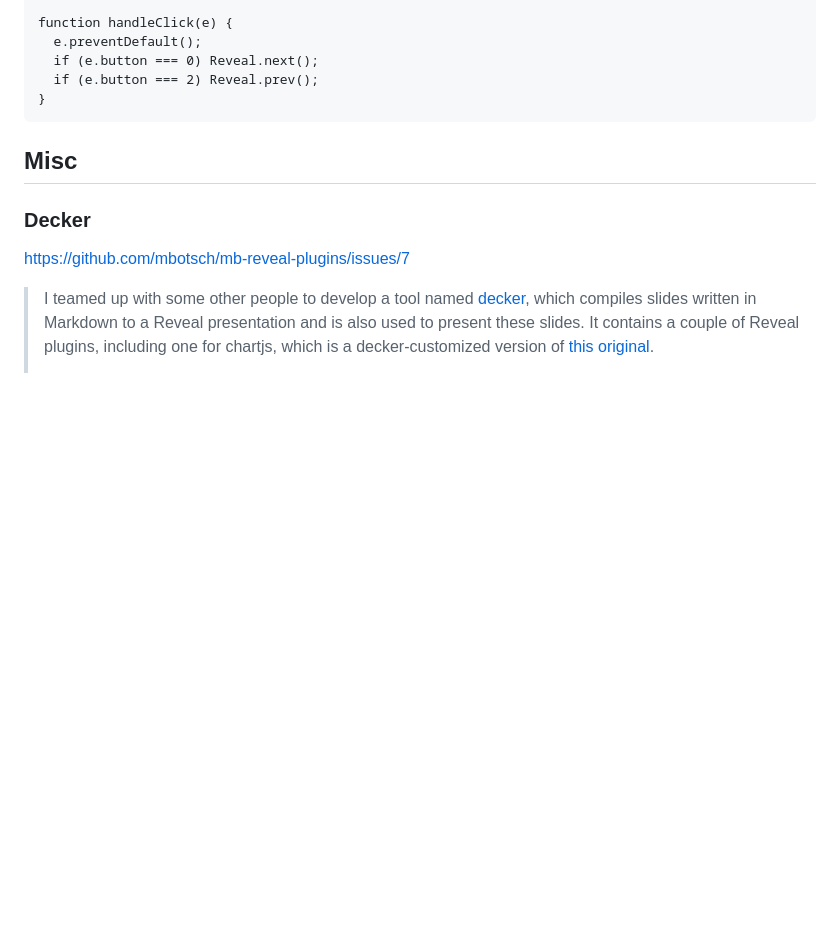
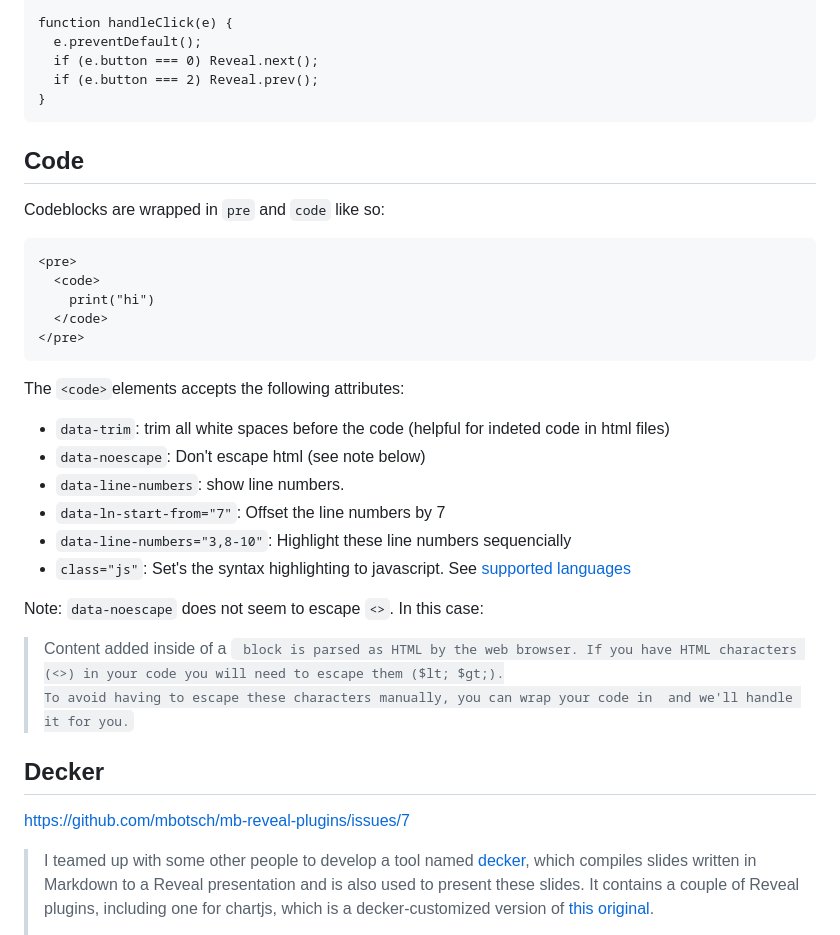
Before and after one commit to ratnanil/Revealjs-Tricks, a Markdown page: Readme.md, the part around the change. Drawn GitHub-style; blank space fills up the shorter version.

````diff
--- a/Readme.md
+++ b/Readme.md
@@ -172,9 +172,33 @@ function handleClick(e) {
 ```
 
 
-## Misc
+## Code
 
-### Decker
+Codeblocks are wrapped in `pre` and `code` like so:
+
+    <pre>
+      <code>
+        print("hi")
+      </code>
+    </pre>
+
+
+The `<code>`elements accepts the following attributes:
+
+- `data-trim`: trim all white spaces before the code (helpful for indeted code in html files)
+- `data-noescape`: Don't escape html (see note below)
+- `data-line-numbers`: show line numbers.
+- `data-ln-start-from="7"`: Offset the line numbers by 7
+- `data-line-numbers="3,8-10"`: Highlight these line numbers sequencially
+- `class="js"`: Set's the syntax highlighting to javascript. See [supported languages](https://highlightjs.readthedocs.io/en/latest/supported-languages.html)
+
+
+Note: `data-noescape` does not seem to escape `<>`. In this case:
+
+> Content added inside of a <code> block is parsed as HTML by the web browser. If you have HTML characters (<>) in your code you will need to escape them ($lt; $gt;).
+> To avoid having to escape these characters manually, you can wrap your code in <script type="text/template"> and we'll handle it for you.
+
+## Decker
 
 https://github.com/mbotsch/mb-reveal-plugins/issues/7
 
````
